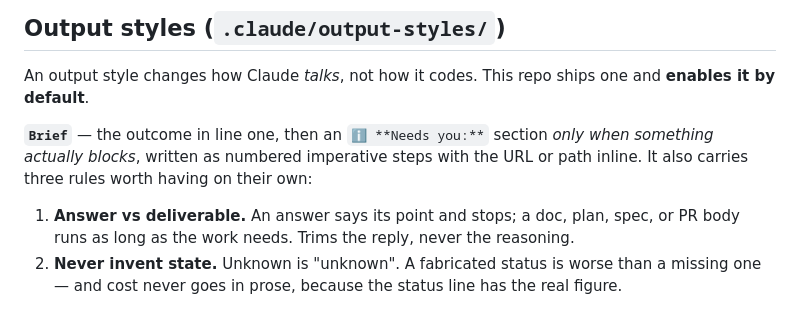
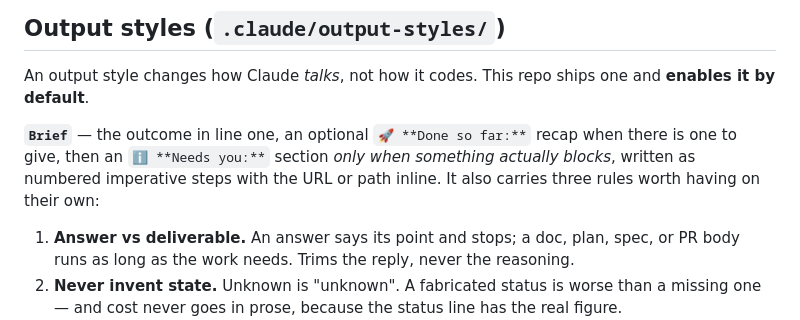
Before and after one commit to cbmono/ai-setup, a Markdown page: README.md, the part around the change. Rendered like a GitHub page.

Commit message:
README: mention the optional Done so far heading in the Brief row
Co-Authored-By: Claude Fable 5.1 <noreply@anthropic.com>

```diff
--- a/README.md
+++ b/README.md
@@ -349,7 +349,7 @@ One caveat: `/statusline` rewrites whichever settings file currently defines `st
 
 An output style changes how Claude *talks*, not how it codes. This repo ships one and **enables it by default**.
 
-**`Brief`** — the outcome in line one, then an `ℹ️ **Needs you:**` section *only when something actually blocks*, written as numbered imperative steps with the URL or path inline. It also carries three rules worth having on their own:
+**`Brief`** — the outcome in line one, an optional `🚀 **Done so far:**` recap when there is one to give, then an `ℹ️ **Needs you:**` section *only when something actually blocks*, written as numbered imperative steps with the URL or path inline. It also carries three rules worth having on their own:
 
 1. **Answer vs deliverable.** An answer says its point and stops; a doc, plan, spec, or PR body runs as long as the work needs. Trims the reply, never the reasoning.
 2. **Never invent state.** Unknown is "unknown". A fabricated status is worse than a missing one — and cost never goes in prose, because the status line has the real figure.
```
